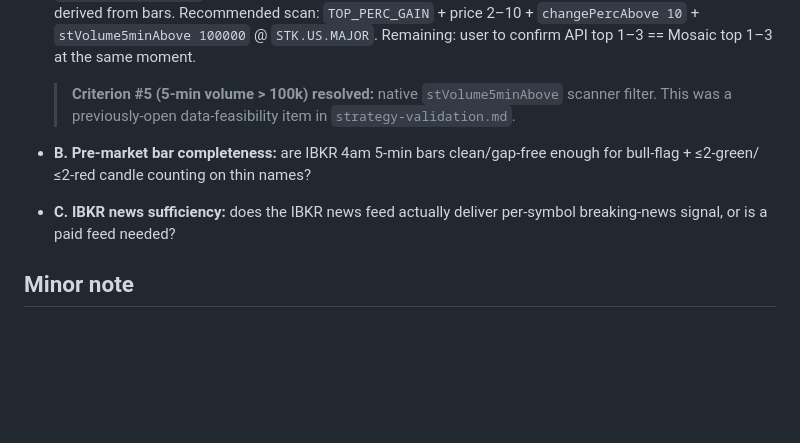
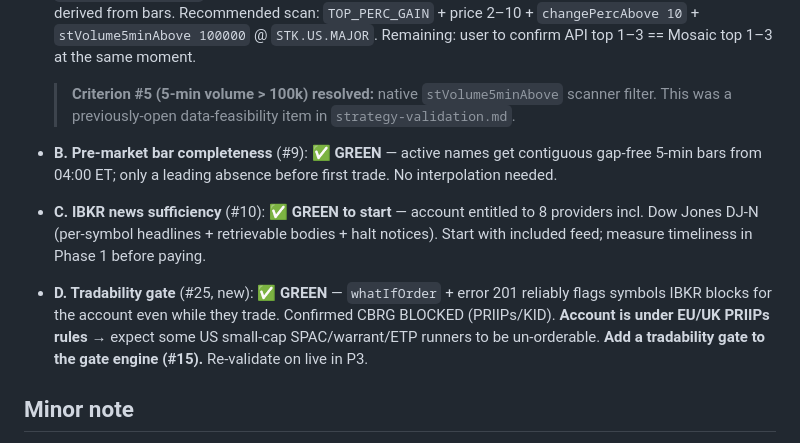
Before and after one commit to bennetwi92/small-cap-stack, a Markdown page: research/decisions.md, the part around the change. Drawn GitHub-style; blank space fills up the shorter version.

Commit message:
docs: record spike #9/#10/#25 outcomes in decisions.md
Refs #1 #25.

Co-Authored-By: Claude Opus 4.8 (1M context) <noreply@anthropic.com>

```diff
--- a/research/decisions.md
+++ b/research/decisions.md
@@ -32,8 +32,9 @@
 - **A. API scanner vs Mosaic** (issue #8): ⏳ **largely validated 2026-06-29** — the API scanner returned a ranked candidate list **pre-market**, addressing the main suspected weak spot. `reqScannerParameters` confirmed IBKR exposes **trailing 5-min volume natively** (`stVolume5minAbove`, `stVolumeVsAvg5minAbove`, scan code `HIGH_STVOLUME_5MIN`), so the strategy's "5-min volume > 100k" is a built-in filter — NOT day volume, NOT derived from bars. Recommended scan: `TOP_PERC_GAIN` + price 2–10 + `changePercAbove 10` + `stVolume5minAbove 100000` @ `STK.US.MAJOR`. Remaining: user to confirm API top 1–3 == Mosaic top 1–3 at the same moment.
 
   > **Criterion #5 (5-min volume > 100k) resolved:** native `stVolume5minAbove` scanner filter. This was a previously-open data-feasibility item in `strategy-validation.md`.
-- **B. Pre-market bar completeness:** are IBKR 4am 5-min bars clean/gap-free enough for bull-flag + ≤2-green/≤2-red candle counting on thin names?
-- **C. IBKR news sufficiency:** does the IBKR news feed actually deliver per-symbol breaking-news signal, or is a paid feed needed?
+- **B. Pre-market bar completeness** (#9): ✅ **GREEN** — active names get contiguous gap-free 5-min bars from 04:00 ET; only a leading absence before first trade. No interpolation needed.
+- **C. IBKR news sufficiency** (#10): ✅ **GREEN to start** — account entitled to 8 providers incl. Dow Jones DJ-N (per-symbol headlines + retrievable bodies + halt notices). Start with included feed; measure timeliness in Phase 1 before paying.
+- **D. Tradability gate** (#25, new): ✅ **GREEN** — `whatIfOrder` + error 201 reliably flags symbols IBKR blocks for the account even while they trade. Confirmed CBRG BLOCKED (PRIIPs/KID). **Account is under EU/UK PRIIPs rules** → expect some US small-cap SPAC/warrant/ETP runners to be un-orderable. **Add a tradability gate to the gate engine (#15).** Re-validate on live in P3.
 
 ## Minor note
 - Repo is currently **public**. Public = unlimited GitHub Actions (good), but exposes strategy. Decide whether to keep public or make private (private = 2,000 Actions min/mo, or self-host a runner on the VPS).
```
